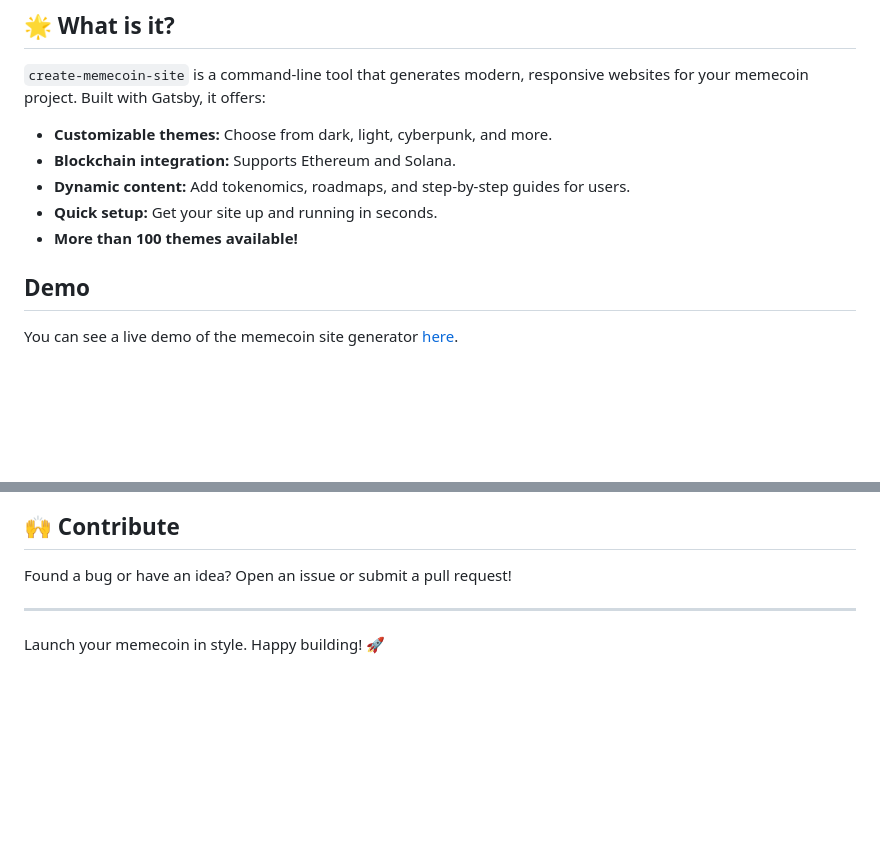
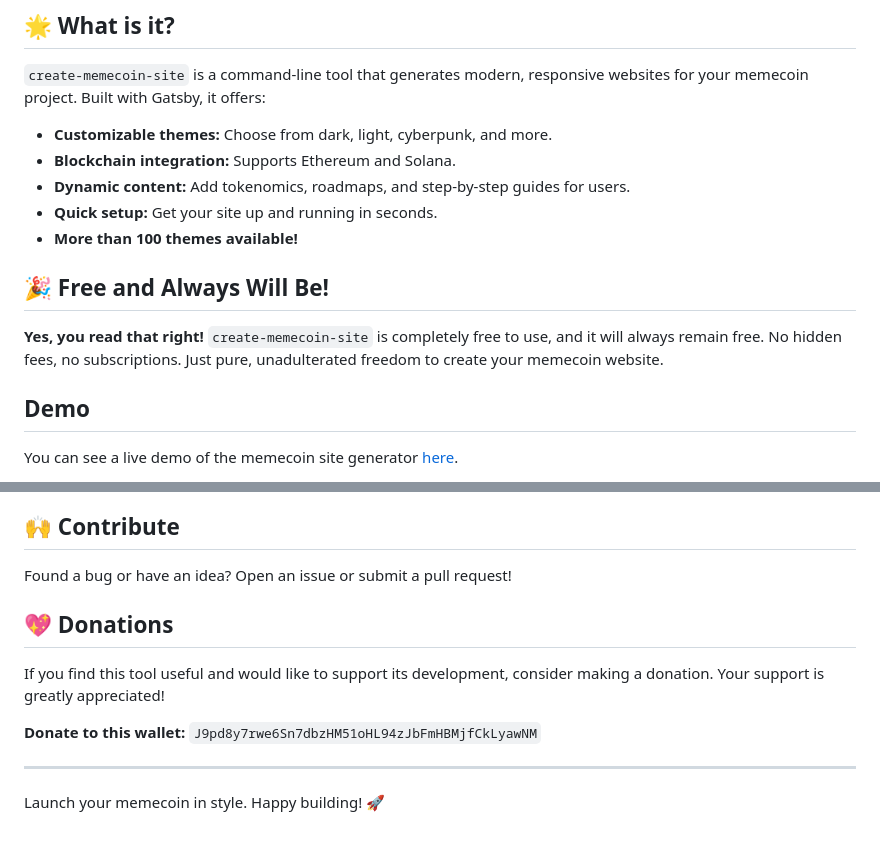
Before and after one commit to rataprens/memecoin-site, a Markdown page: README.md, 2 parts joined by grey strips. GitHub-like rendering; blank space fills up the shorter version.

```diff
--- a/README.md
+++ b/README.md
@@ -11,6 +11,10 @@ The ultimate CLI tool to create sleek, customizable websites for your memecoin i
 - **Dynamic content:** Add tokenomics, roadmaps, and step-by-step guides for users.
 - **Quick setup:** Get your site up and running in seconds.
 - **More than 100 themes available!**
+
+## 🎉 Free and Always Will Be!
+
+**Yes, you read that right!** `create-memecoin-site` is completely free to use, and it will always remain free. No hidden fees, no subscriptions. Just pure, unadulterated freedom to create your memecoin website.
 
 ## Demo
 
@@ -127,6 +130,12 @@ MIT License. Free to use, modify, and share.
 
 Found a bug or have an idea? Open an issue or submit a pull request!
 
+## 💖 Donations
+
+If you find this tool useful and would like to support its development, consider making a donation. Your support is greatly appreciated!
+
+**Donate to this wallet:** `J9pd8y7rwe6Sn7dbzHM51oHL94zJbFmHBMjfCkLyawNM`
+
 ---
 
 Launch your memecoin in style. Happy building! 🚀
```
Also changed, not shown: other parts of README.md (+0 -1 lines).
